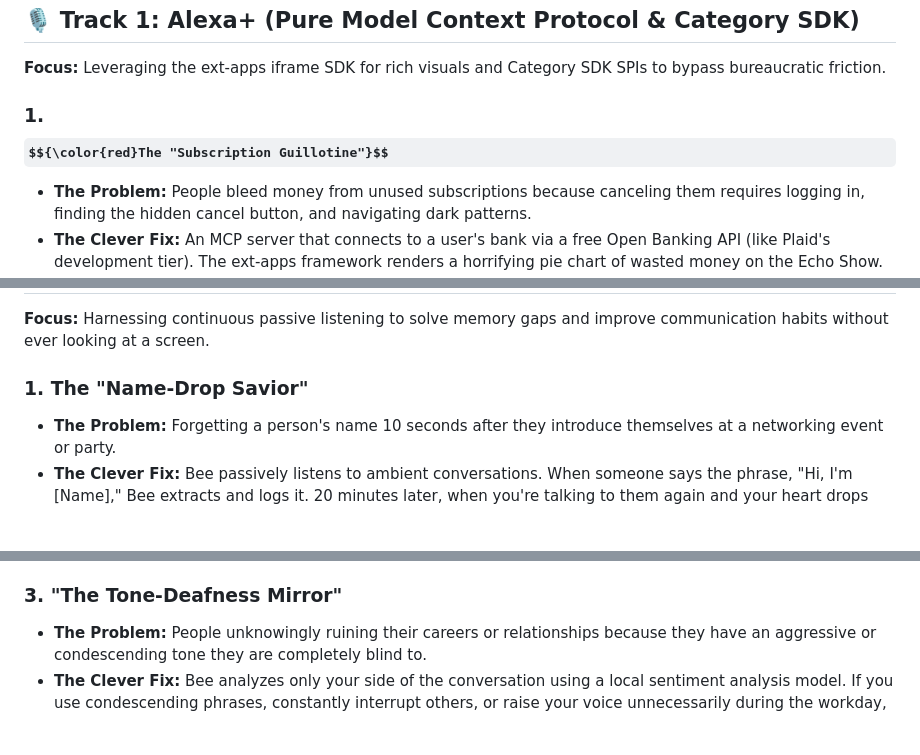
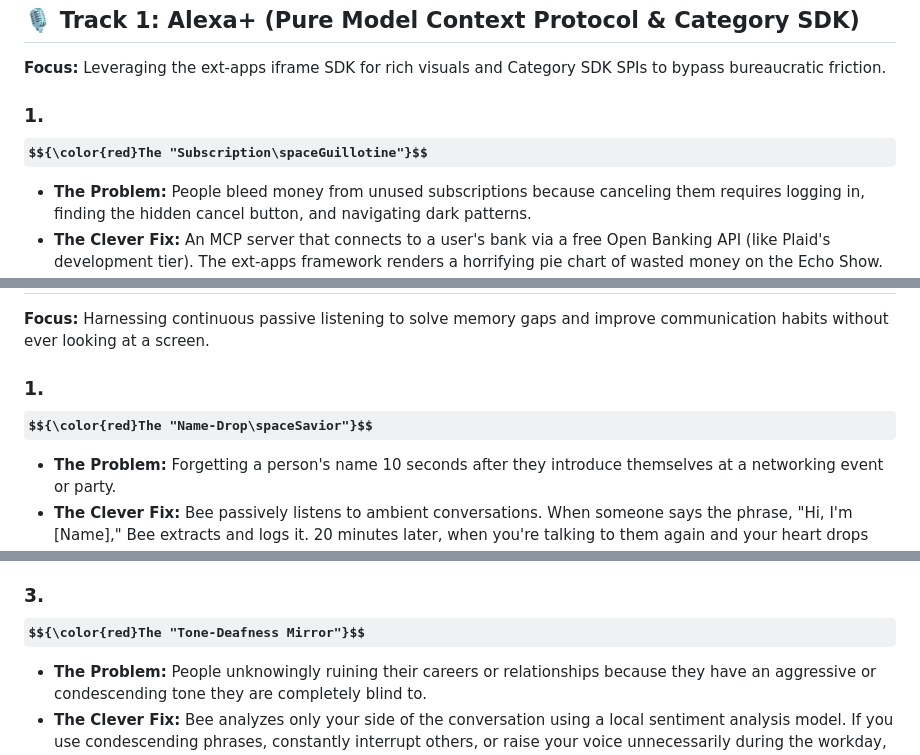
Before and after one commit to D3M1S22/examen, a Markdown page: README.md, 3 parts joined by grey strips. GitHub-like rendering; some formulas as TeX source; blank space fills up the shorter version.

```diff
--- a/README.md
+++ b/README.md
@@ -36,7 +36,7 @@ To maintain a strict 0€ budget while building production-grade prototypes, you
 
 **Focus:** Leveraging the ext-apps iframe SDK for rich visuals and Category SDK SPIs to bypass bureaucratic friction.
 
-### 1. $${\color{red}The "Subscription Guillotine"}$$
+### 1. $${\color{red}The "Subscription\spaceGuillotine"}$$
 * **The Problem:** People bleed money from unused subscriptions because canceling them requires logging in, finding the hidden cancel button, and navigating dark patterns.
 * **The Clever Fix:** An MCP server that connects to a user's bank via a free Open Banking API (like Plaid's development tier). The ext-apps framework renders a horrifying pie chart of wasted money on the Echo Show. You just say, "Alexa, kill the gym membership." The server acts as an agent, automatically generating and sending the legally binding cancellation email to the provider.
 * **Stack:** Node.js MCP server, React for the ext-apps iframe, Nodemailer for sending cancellation requests.
@@ -129,7 +129,7 @@ To maintain a strict 0€ budget while building production-grade prototypes, you
 
 **Focus:** Harnessing continuous passive listening to solve memory gaps and improve communication habits without ever looking at a screen.
 
-### 1. The "Name-Drop Savior"
+### 1. $${\color{red}The "Name-Drop\spaceSavior"}$$
 * **The Problem:** Forgetting a person's name 10 seconds after they introduce themselves at a networking event or party.
 * **The Clever Fix:** Bee passively listens to ambient conversations. When someone says the phrase, "Hi, I'm [Name]," Bee extracts and logs it. 20 minutes later, when you're talking to them again and your heart drops because you forgot their name, you can tap your pocket (or look at the companion app) and see the name of the last person who introduced themselves to you.
 * **Stack:** Bee SDK (continuous text transcript stream), local LLM for Named Entity Recognition (NER).
@@ -139,7 +139,7 @@ To maintain a strict 0€ budget while building production-grade prototypes, you
 * **The Clever Fix:** You wear Bee into the auto repair shop. It passively captures the mechanic telling you about your "catalytic converter, differential fluid, and serpentine belt." By the time you sit in the waiting room, the companion app has translated the mechanic's entire speech into plain English, telling you exactly what is actually broken and what the average cost should be, preventing you from being up-sold.
 * **Stack:** Bee SDK, local Llama 3 instance prompted for automotive knowledge.
 
-### 3. "The Tone-Deafness Mirror"
+### 3. $${\color{red}The "Tone-Deafness Mirror"}$$
 * **The Problem:** People unknowingly ruining their careers or relationships because they have an aggressive or condescending tone they are completely blind to.
 * **The Clever Fix:** Bee analyzes only your side of the conversation using a local sentiment analysis model. If you use condescending phrases, constantly interrupt others, or raise your voice unnecessarily during the workday, the app generates a private, brutal "empathy report card" at 5 PM to help you become self-aware.
 * **Stack:** Bee transcript stream, free sentiment analysis library (like VADER or TextBlob in Python).
```
Also changed, not shown: other parts of README.md (+1 -1 lines).
